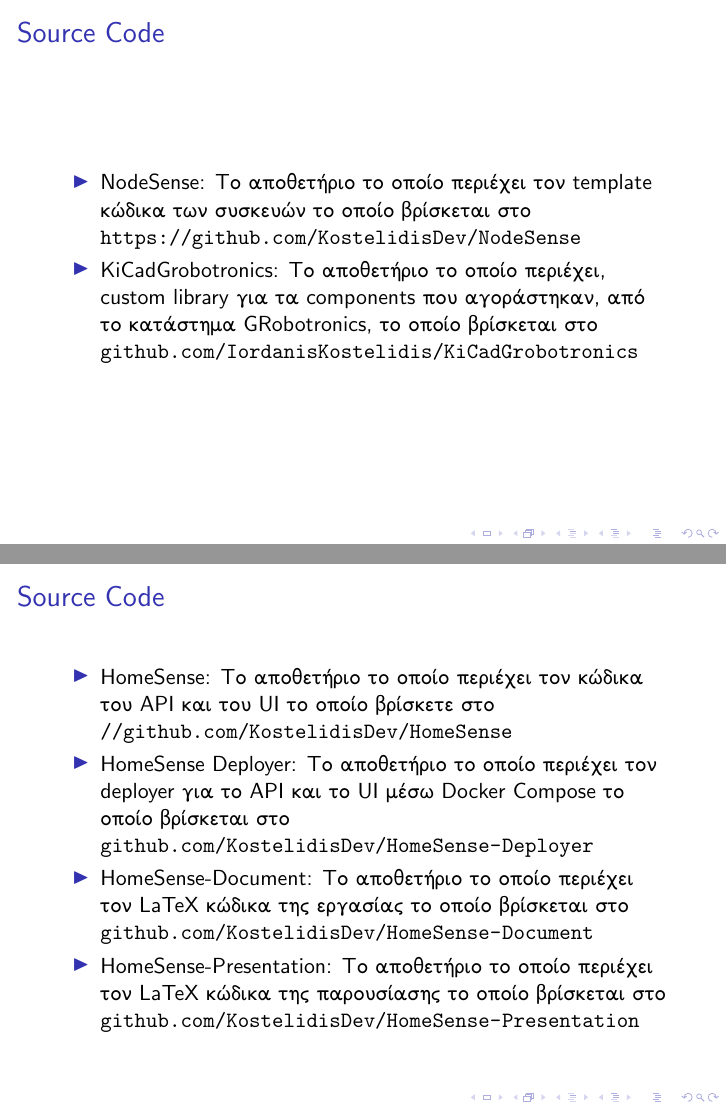
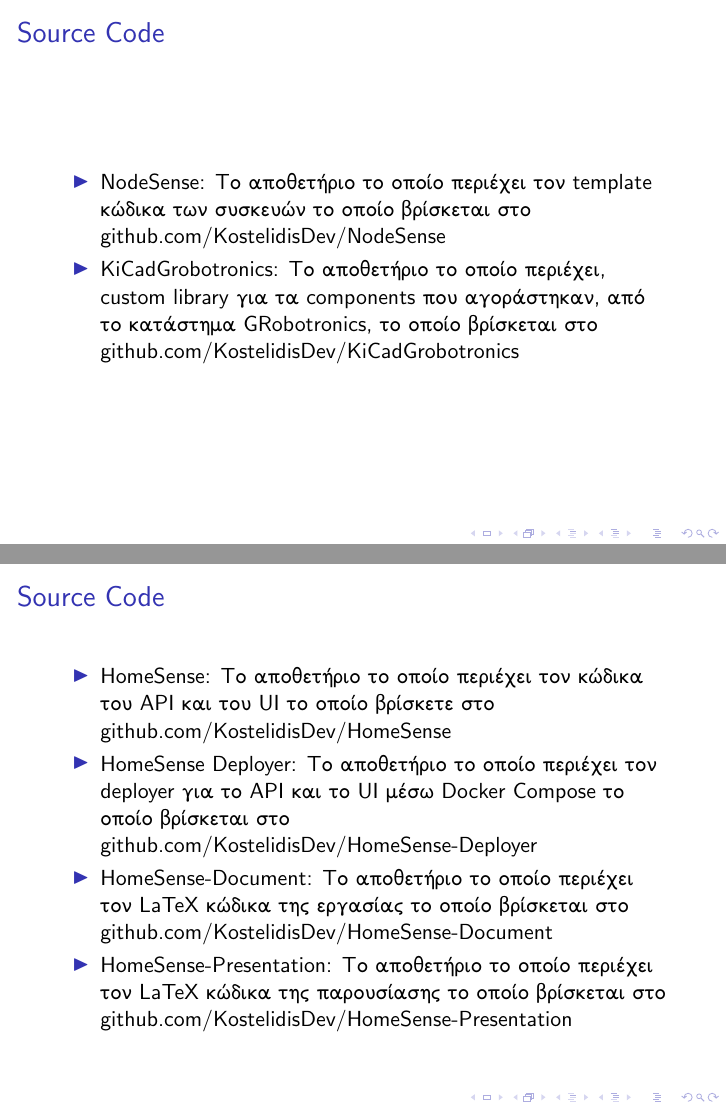
Before and after one commit to KostelidisDev/HomeSense-Presentation, LaTeX slides (HomeSense.tex): pages 29 and 31 of 34, joined at a grey line. Compiled offline with pdfLaTeX.

Commit message:
fix typos, fix urls to repos

```diff
--- a/HomeSense.tex
+++ b/HomeSense.tex
@@ -11,9 +11,7 @@
 
 \hypersetup{colorlinks=true, linkcolor=black, urlcolor=black, citecolor=black}
 
-\title{
-HomeSense: Συλλογή και Οπτικοποίηση Περιβαλλοντικών Δεδομένων με Raspberry Pi\\
-Διεθνές Πανεπιστημιο της Ελλάδος}
+\title{HomeSense: Συλλογή και Οπτικοποίηση Περιβαλλοντικών Δεδομένων με Raspberry Pi}
 \author{Ιορδάνης Κωστελίδης}
 \date{03/02/2025}
 \institute{Πρόγραμμα Μεταπτυχιακών Σπουδών στη Ρομποτική \\
@@ -236,8 +234,10 @@
 \begin{frame}
 \frametitle{Source Code}
 \begin{itemize}
-	\item NodeSense: Το αποθετήριο το οποίο περιέχει τον template κώδικα των συσκευών το οποίο βρίσκεται στο \url{https://github.com/KostelidisDev/NodeSense}
-	\item KiCadGrobotronics: Το αποθετήριο το οποίο περιέχει, custom library για τα components που αγοράστηκαν, από το κατάστημα GRobotronics, το οποίο βρίσκεται στο \url{github.com/IordanisKostelidis/KiCadGrobotronics}
+	\item NodeSense: Το αποθετήριο το οποίο περιέχει τον template κώδικα των συσκευών το οποίο βρίσκεται στο \\
+	\href{https://github.com/KostelidisDev/NodeSense}{github.com/KostelidisDev/NodeSense}
+	\item KiCadGrobotronics: Το αποθετήριο το οποίο περιέχει, custom library για τα components που αγοράστηκαν, από το κατάστημα GRobotronics, το οποίο βρίσκεται στο \\
+	\href{https://github.com/KostelidisDev/KiCadGrobotronics}{github.com/KostelidisDev/KiCadGrobotronics}
 \end{itemize}
 \end{frame}
 
@@ -253,17 +256,22 @@
 \begin{frame}
 \frametitle{Source Code}
 \begin{itemize}
-	\item HomeSense: Το αποθετήριο το οποίο περιέχει τον κώδικα του API και του UI το οποίο βρίσκετε στο \url{//github.com/KostelidisDev/HomeSense}
-	\item HomeSense Deployer: Το αποθετήριο το οποίο περιέχει τον deployer για το API και το UI μέσω Docker Compose το οποίο βρίσκεται στο \url{github.com/KostelidisDev/HomeSense-Deployer}
-	\item HomeSense-Document: Το αποθετήριο το οποίο περιέχει τον LaTeX κώδικα της εργασίας το οποίο βρίσκεται στο \url{github.com/KostelidisDev/HomeSense-Document}
-	\item HomeSense-Presentation: Το αποθετήριο το οποίο περιέχει τον LaTeX κώδικα της παρουσίασης το οποίο βρίσκεται στο \url{github.com/KostelidisDev/HomeSense-Presentation}
+	\item HomeSense: Το αποθετήριο το οποίο περιέχει τον κώδικα του API και του UI το οποίο βρίσκετε στο \\
+	\href{https://github.com/KostelidisDev/HomeSense}{github.com/KostelidisDev/HomeSense}
+	\item HomeSense Deployer: Το αποθετήριο το οποίο περιέχει τον deployer για το API και το UI μέσω Docker Compose το οποίο βρίσκεται στο \\
+	\href{https://github.com/KostelidisDev/HomeSense-Deployer}{github.com/KostelidisDev/HomeSense-Deployer}
+	\item HomeSense-Document: Το αποθετήριο το οποίο περιέχει τον LaTeX κώδικα της εργασίας το οποίο βρίσκεται στο \\
+	\href{https://github.com/KostelidisDev/HomeSense-Document}{github.com/KostelidisDev/HomeSense-Document}
+	\item HomeSense-Presentation: Το αποθετήριο το οποίο περιέχει τον LaTeX κώδικα της παρουσίασης το οποίο βρίσκεται στο \\
+	\href{https://github.com/KostelidisDev/HomeSense-Presentation}{github.com/KostelidisDev/HomeSense-Presentation}
 \end{itemize}
 \end{frame}
 
 \begin{frame}
 \frametitle{Source Code}
 \begin{itemize}
-	\item HomeSense-Platform: Το κεντρικό αποθετήριο το οποίο έχει ως sub-modules όλα τα σχετικά έργα του HomeSense το οποίο βρίσκεται στο \url{github.com/KostelidisDev/HomeSense-Platform}
+	\item HomeSense-Platform: Το κεντρικό αποθετήριο το οποίο έχει ως sub-modules όλα τα σχετικά έργα του HomeSense το οποίο βρίσκεται στο \\
+	\href{https://github.com/KostelidisDev/HomeSense-Platform}{github.com/KostelidisDev/HomeSense-Platform}
 \end{itemize}
 \end{frame}
 
```
Also changed, not shown: HomeSense.pdf, HomeSense.tex (9 more changed lines).
